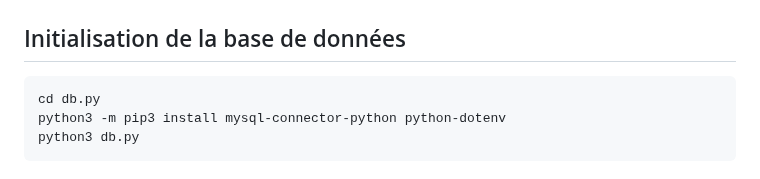
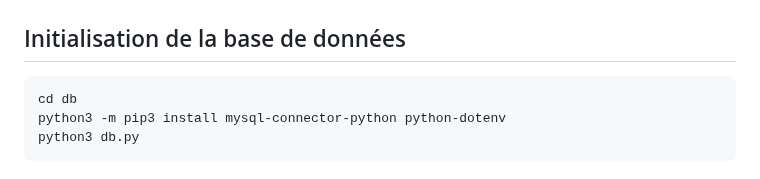
Before and after one commit to antoinebou12/TCH099, a Markdown page: README.md, the part around the change. Drawn GitHub-style.

````diff
--- a/README.md
+++ b/README.md
@@ -116,7 +116,7 @@ docker-compose up -d --build
 ## Initialisation de la base de données
 
 ```
-cd db.py
+cd db
 python3 -m pip3 install mysql-connector-python python-dotenv
 python3 db.py
 ```
````
